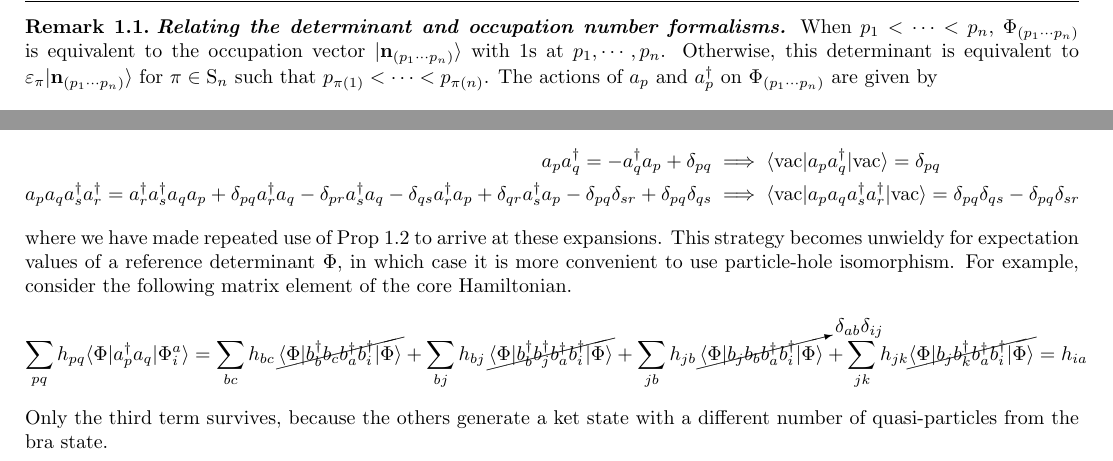
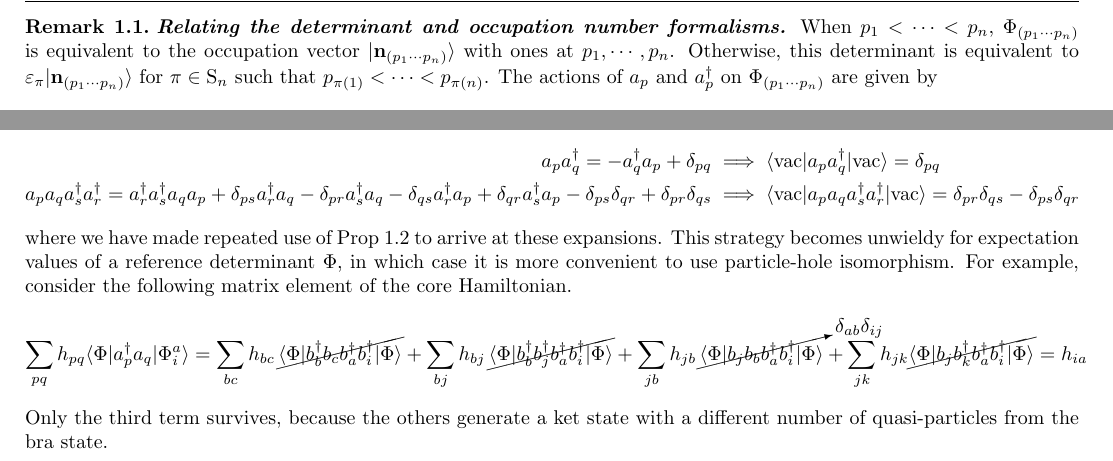
Before and after one commit to jevandezande/chem-8950, a LaTeX document (tex/1q-2h-second-quantization.tex): two parts of pages 3 and 4 of 4, joined at a grey line, cut so that both start at the same text. The pictures show the PDF file 1q-2h-second-quantization.pdf that the author committed with the source.

Commit message:
Typos found by Adam Abbott.

```diff
--- a/tex/1q-2h-second-quantization.tex
+++ b/tex/1q-2h-second-quantization.tex
@@ -303,7 +303,7 @@ and the \textit{creation operator} of $\y_p$ is a linear mapping $c_p:\mc{F}_n(\
 
 \begin{rmk}
 \thmtitle{Relating the determinant and occupation number formalisms}
-When $p_1<\cd<p_n$, $\F_{(p_1\cd p_n)}$ is equivalent to the occupation vector $\kt{\bo{n}_{(p_1\cd p_n)}}$ with 1s at $p_1,\cd,p_n$.
+When $p_1<\cd<p_n$, $\F_{(p_1\cd p_n)}$ is equivalent to the occupation vector $\kt{\bo{n}_{(p_1\cd p_n)}}$ with ones at $p_1,\cd,p_n$.
 Otherwise, this determinant is equivalent to $\e_{\pi}\kt{\bo{n}_{(p_1\cd p_n)}}$ for $\pi\in\mr{S}_n$ such that $p_{\pi(1)}<\cd<p_{\pi(n)}$.
 The actions of $a_p$ and $a_p\dg$ on $\F_{(p_1\cd p_n)}$ are given by
 \begin{align}\label{eq:abstract-annihilation-operator-action}
@@ -527,9 +527,9 @@ For example:
 &\implies
   \ip{\vac|a_p a_q a_s\dg a_r\dg|\vac}
 =
-  \d_{pq}\d_{qs}
+  \d_{pr}\d_{qs}
 -
-  \d_{pq}\d_{sr}
+  \d_{ps}\d_{qr}
 \end{align*}
 where we have made repeated use of \Cref{prop:particle-hole-operator-anticommutator} to arrive at these expansions.
 This strategy becomes unwieldy for expectation values of a reference determinant $\F$, in which case it is more convenient to use particle-hole isomorphism.
```
Also changed, not shown: 1q-2h-second-quantization.pdf, tex/1q-2h-second-quantization.tex (10 more changed lines).
